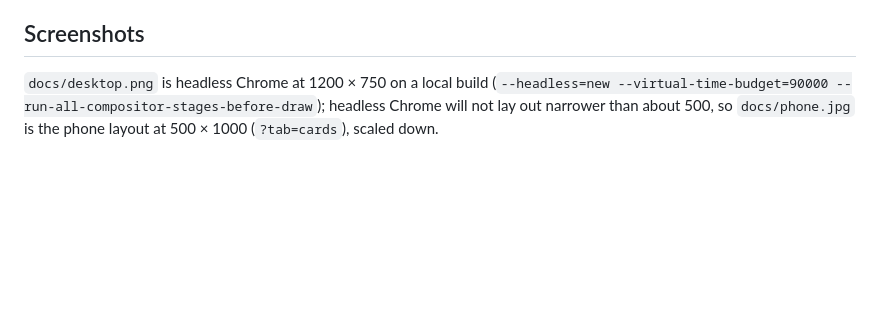
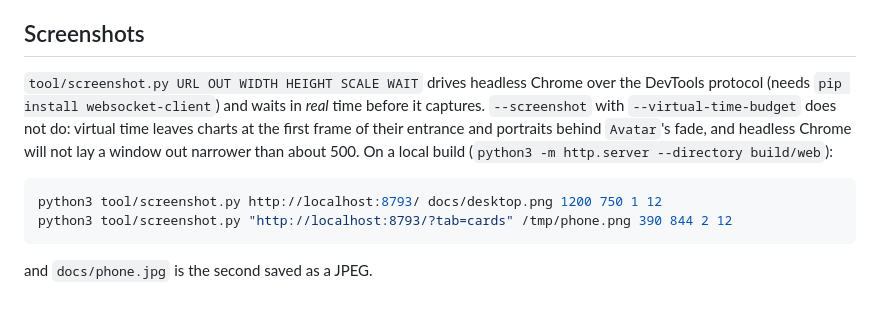
Before and after one commit to vlidholt/una_banking, a Markdown page: CLAUDE.md, the part around the change. GitHub-like rendering; blank space fills up the shorter version.

````diff
--- a/CLAUDE.md
+++ b/CLAUDE.md
@@ -83,8 +83,17 @@ are the sibling apps whose setup this one copies.
 
 ## Screenshots
 
-`docs/desktop.png` is headless Chrome at 1200 × 750 on a local build
-(`--headless=new --virtual-time-budget=90000
---run-all-compositor-stages-before-draw`); headless Chrome will not lay
-out narrower than about 500, so `docs/phone.jpg` is the phone layout at
-500 × 1000 (`?tab=cards`), scaled down.
+`tool/screenshot.py URL OUT WIDTH HEIGHT SCALE WAIT` drives headless Chrome
+over the DevTools protocol (needs `pip install websocket-client`) and
+waits in *real* time before it captures. `--screenshot` with
+`--virtual-time-budget` does not do: virtual time leaves charts at the
+first frame of their entrance and portraits behind `Avatar`'s fade, and
+headless Chrome will not lay a window out narrower than about 500. On a
+local build (`python3 -m http.server --directory build/web`):
+
+```bash
+python3 tool/screenshot.py http://localhost:8793/ docs/desktop.png 1200 750 1 12
+python3 tool/screenshot.py "http://localhost:8793/?tab=cards" /tmp/phone.png 390 844 2 12
+```
+
+and `docs/phone.jpg` is the second saved as a JPEG.
````
Also changed, not shown: README.md (+3 -3 lines), docs/desktop.png, docs/phone.jpg, 2 other files.
